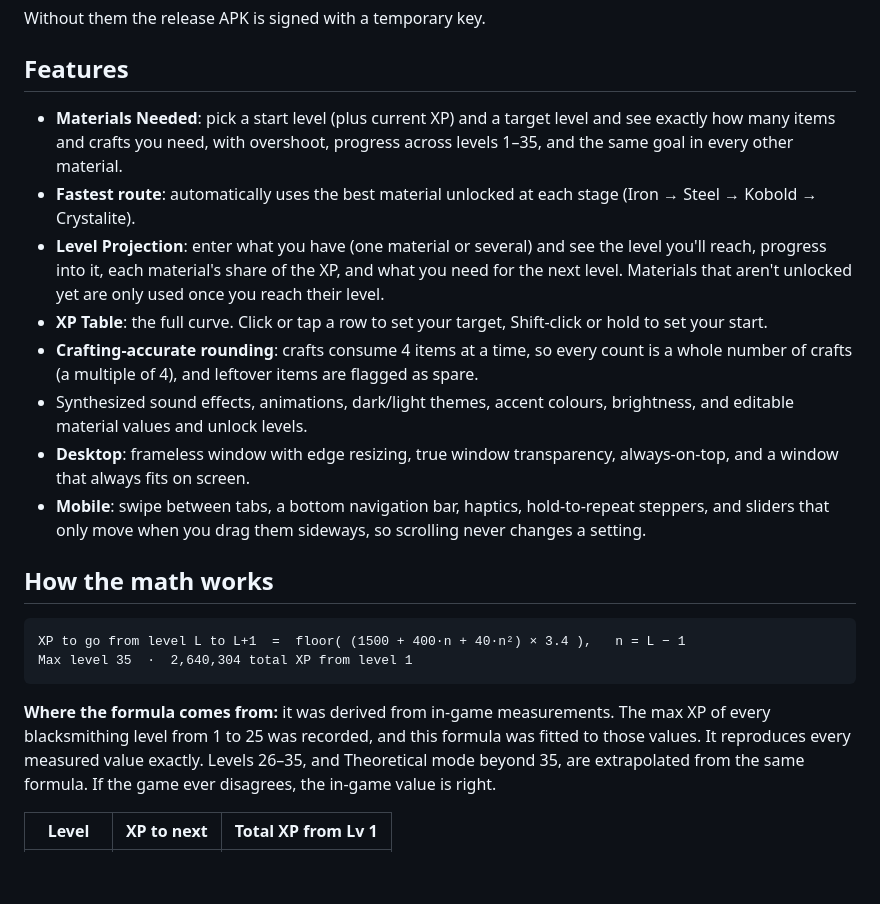
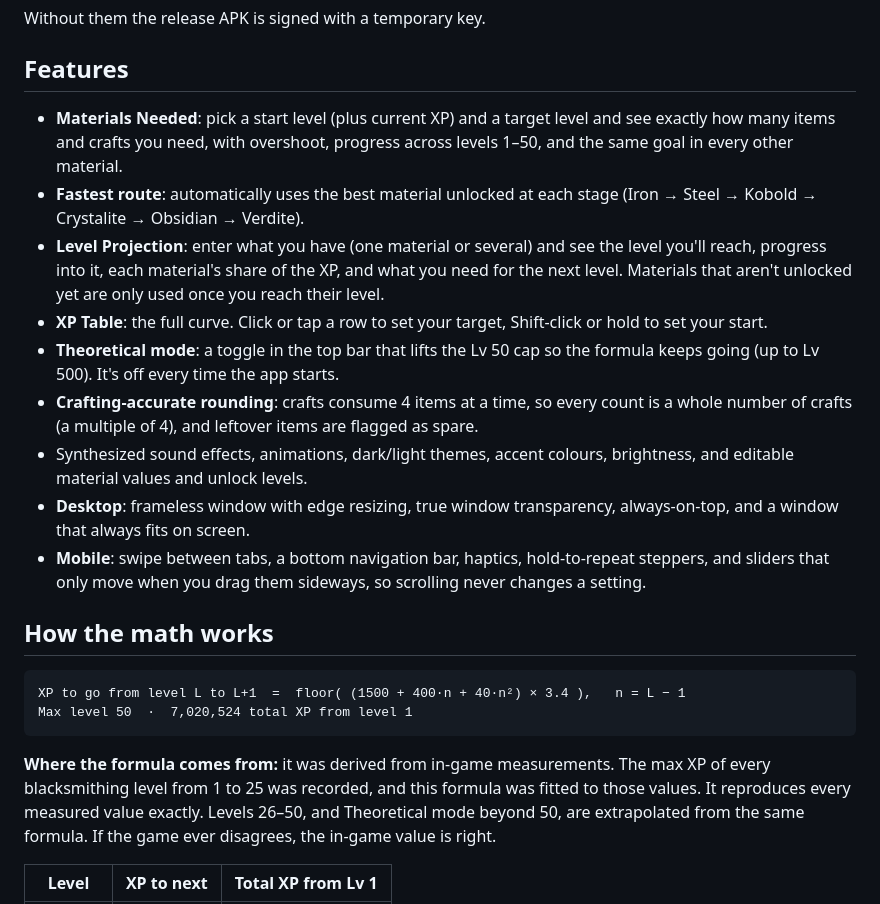
Before and after one commit to Robloxplayz7777/ProjectEternityCalculator, a Markdown page: README.md, the part around one of its changes. GitHub-like rendering; blank space fills up the shorter version.

````diff
--- a/README.md
+++ b/README.md
@@ -44,15 +44,16 @@ Without them the release APK is signed with a temporary key.
 ## Features
 
 - **Materials Needed**: pick a start level (plus current XP) and a target level and see exactly how
-  many items and crafts you need, with overshoot, progress across levels 1–35, and the same goal in
+  many items and crafts you need, with overshoot, progress across levels 1–50, and the same goal in
   every other material.
 - **Fastest route**: automatically uses the best material unlocked at each stage
-  (Iron → Steel → Kobold → Crystalite).
+  (Iron → Steel → Kobold → Crystalite → Obsidian → Verdite).
 - **Level Projection**: enter what you have (one material or several) and see the level you'll
   reach, progress into it, each material's share of the XP, and what you need for the next level.
   Materials that aren't unlocked yet are only used once you reach their level.
 - **XP Table**: the full curve. Click or tap a row to set your target, Shift-click or hold to set
   your start.
+- **Theoretical mode**: a toggle in the top bar that lifts the Lv 50 cap so the formula keeps going (up to Lv 500). It's off every time the app starts.
 - **Crafting-accurate rounding**: crafts consume 4 items at a time, so every count is a whole
   number of crafts (a multiple of 4), and leftover items are flagged as spare.
 - Synthesized sound effects, animations, dark/light themes, accent colours, brightness, and
@@ -66,12 +67,12 @@ Without them the release APK is signed with a temporary key.
 
 ```
 XP to go from level L to L+1  =  floor( (1500 + 400·n + 40·n²) × 3.4 ),   n = L − 1
-Max level 35  ·  2,640,304 total XP from level 1
+Max level 50  ·  7,020,524 total XP from level 1
 ```
 
 **Where the formula comes from:** it was derived from in-game measurements. The max XP of every
 blacksmithing level from 1 to 25 was recorded, and this formula was fitted to those values. It
-reproduces every measured value exactly. Levels 26–35, and Theoretical mode beyond 35, are
+reproduces every measured value exactly. Levels 26–50, and Theoretical mode beyond 50, are
 extrapolated from the same formula. If the game ever disagrees, the in-game value is right.
 
 | Level | XP to next | Total XP from Lv 1 |
````
Also changed, not shown: other parts of README.md (+6 -2 lines), CHANGELOG.md (+10 -0 lines), docs/screenshots/desktop-needed.png, docs/screenshots/desktop-projection.png, docs/screenshots/mobile-needed.png, docs/screenshots/mobile-projection.png, 8 other files.
